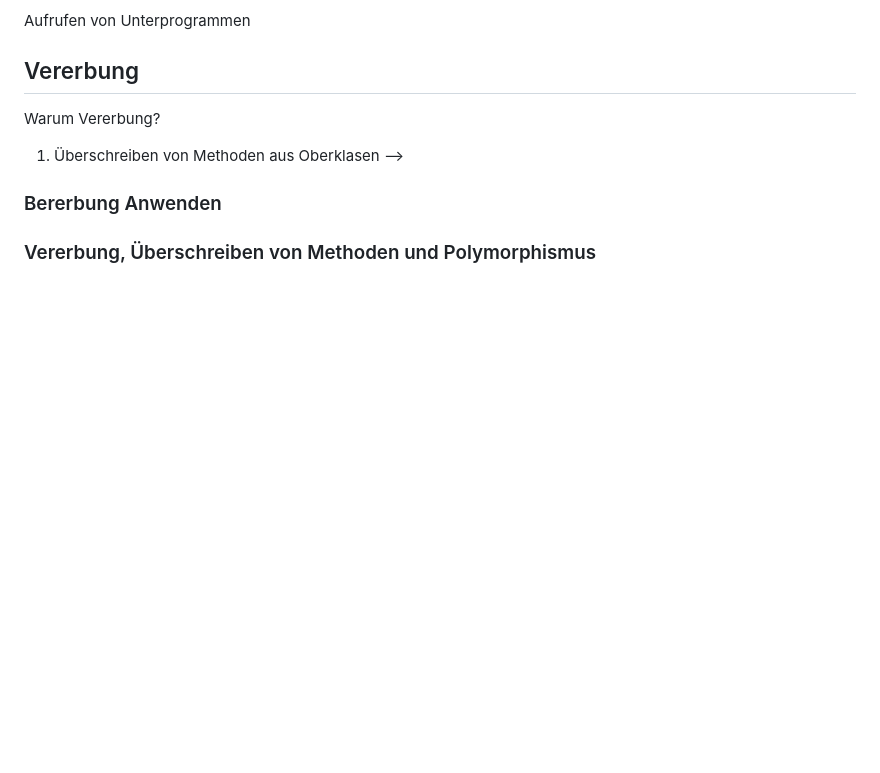
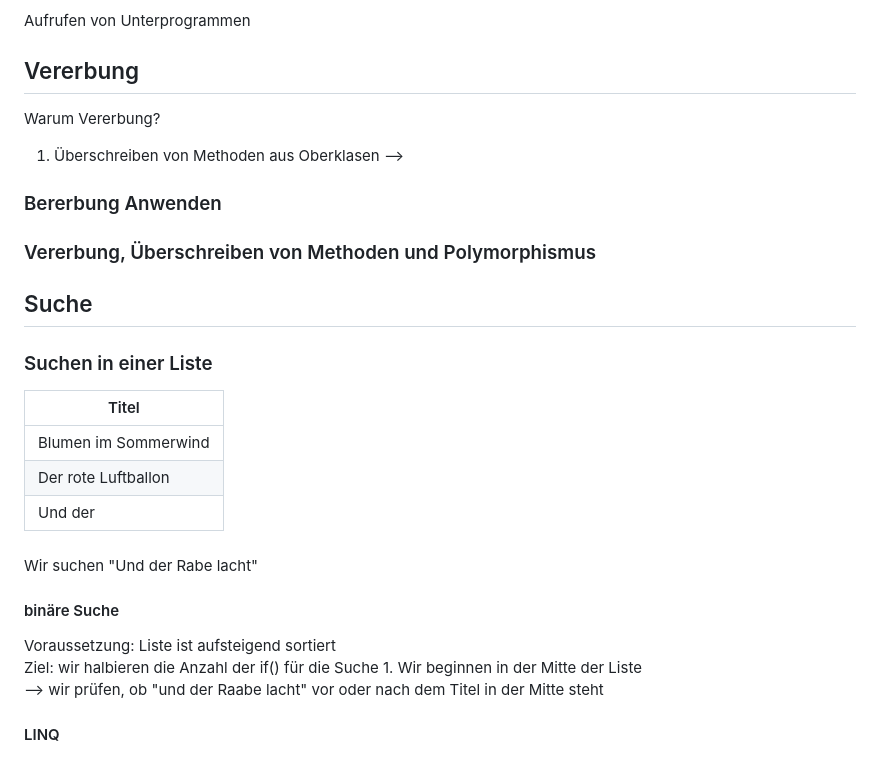
Before and after one commit to labpa/Schule, a Markdown page: C#/c#.md, the part around the change. GitHub-like rendering; blank space fills up the shorter version.

```diff
--- a/C#/c#.md
+++ b/C#/c#.md
@@ -60,3 +60,22 @@ Warum Vererbung?
 ### Bererbung Anwenden
 
 ### Vererbung, Überschreiben von Methoden und Polymorphismus
+
+## Suche
+
+### Suchen in einer Liste
+|Titel|
+|---|
+|Blumen im Sommerwind|
+|Der rote Luftballon|
+|Und der |
+####
+Wir suchen "Und der Rabe lacht"
+
+#### binäre Suche
+Voraussetzung: Liste ist aufsteigend sortiert
+Ziel: wir halbieren die Anzahl der if() für die Suche
+    1. Wir beginnen in der Mitte der Liste
+    --> wir prüfen, ob "und der Raabe lacht" vor oder nach dem Titel in der Mitte steht
+
+#### LINQ
```
Also changed, not shown: C#/Essen_im_Netz.md (added, +24 -0 lines), C#/img/mysql.PNG (added), 1 other file.
